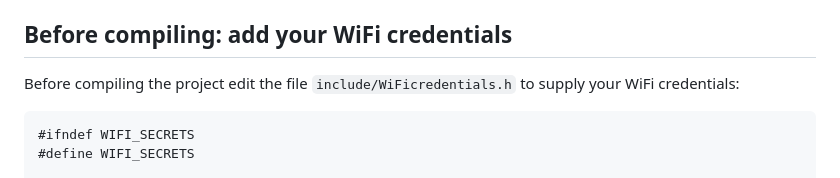
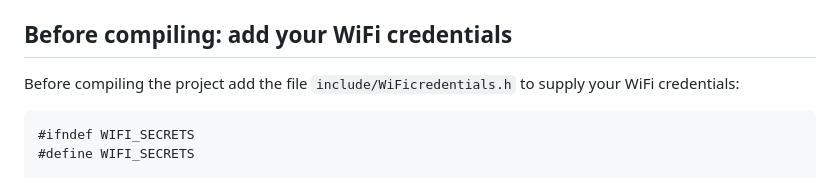
Before and after one commit to CelliesProjects/featherplayer-esp32, a Markdown page: README.md, the part around the change. GitHub-like rendering.

````diff
--- a/README.md
+++ b/README.md
@@ -41,7 +41,7 @@ git clone https://github.com/CelliesProjects/featherplayer-esp32
 
 ## Before compiling: add your WiFi credentials
 
-Before compiling the project edit the file `include/WiFicredentials.h` to supply your WiFi credentials:
+Before compiling the project add the file `include/WiFicredentials.h` to supply your WiFi credentials:
 ```c++
 #ifndef WIFI_SECRETS
 #define WIFI_SECRETS
````
